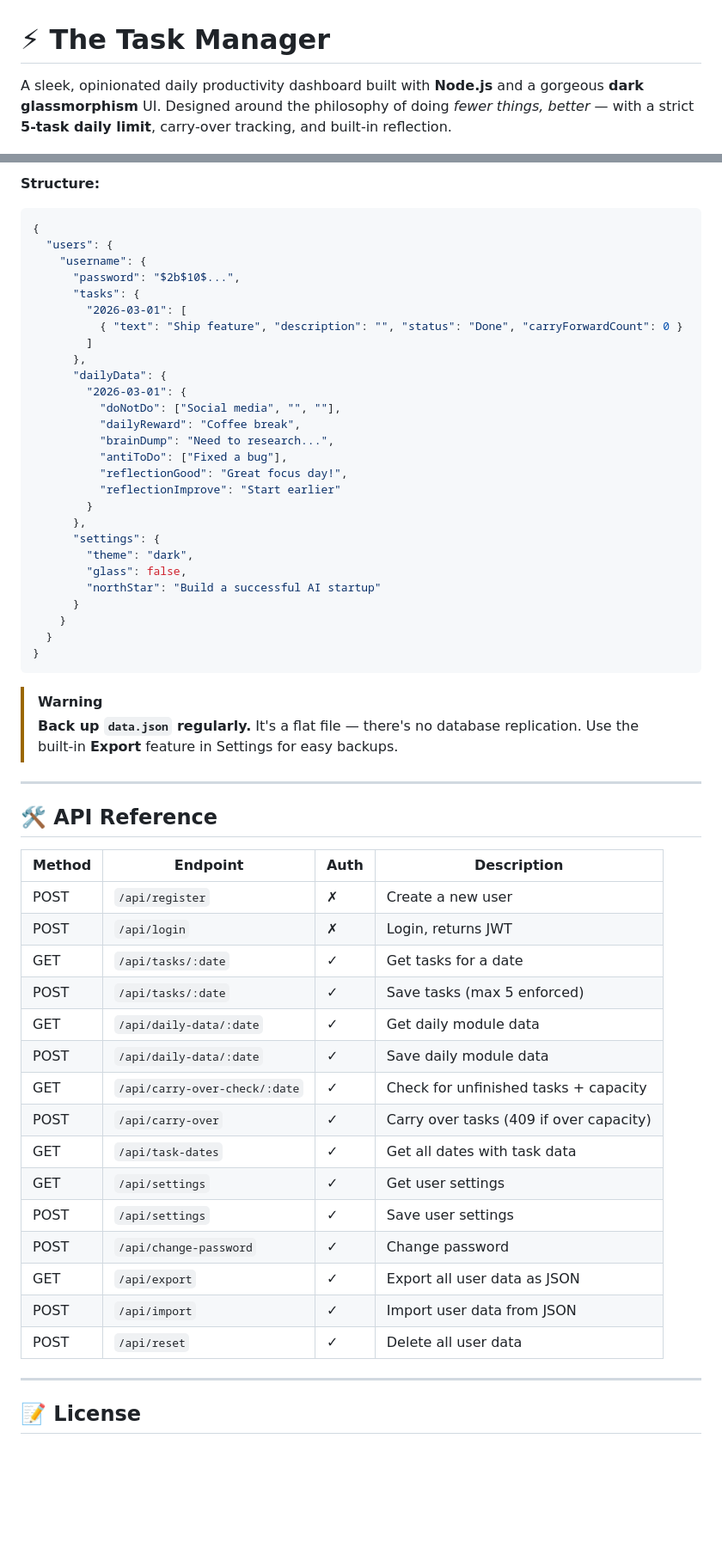
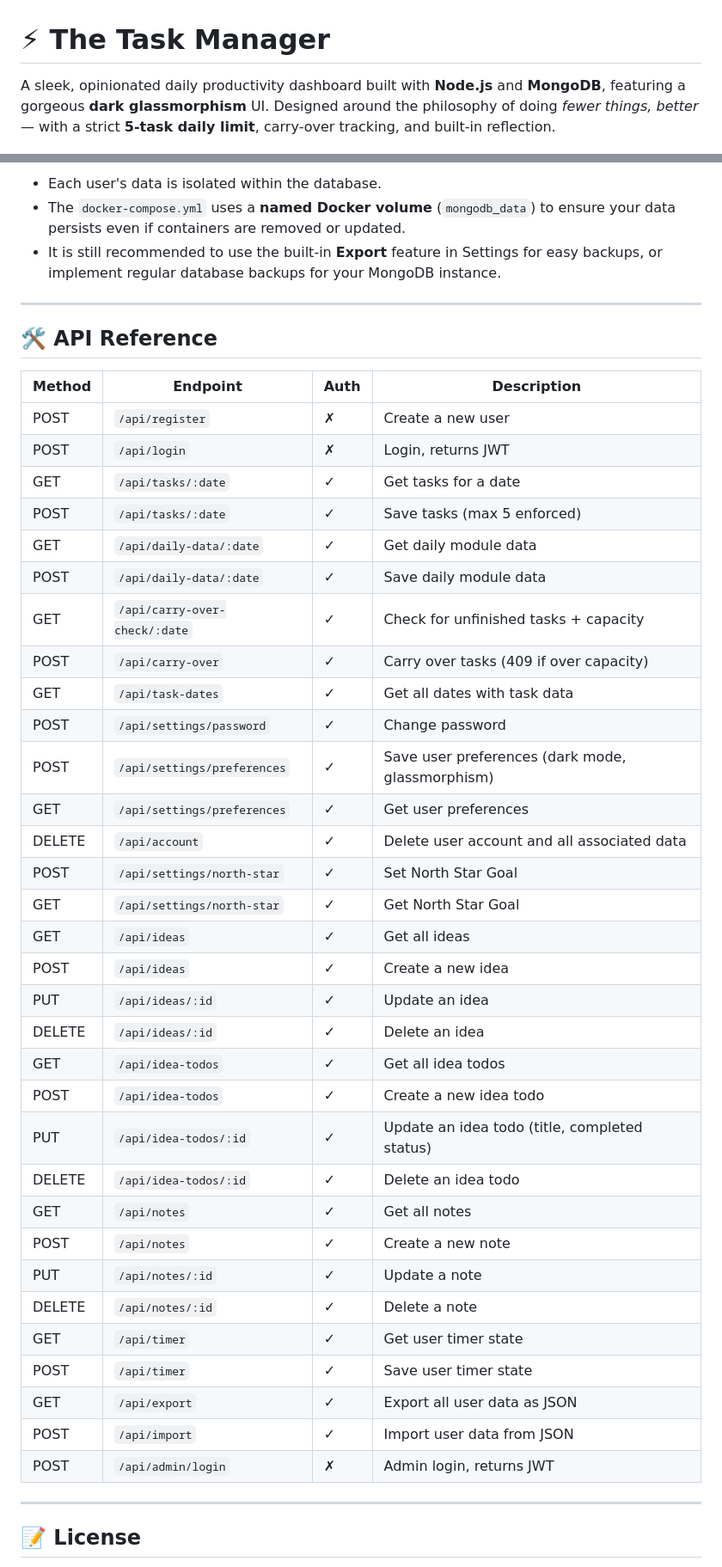
Before and after one commit to kshitijpatil508/the-task-manager, a Markdown page: README.md, 2 parts joined by grey strips. Shown at 86% size. Rendered like a GitHub page; blank space fills up the shorter version.

Commit message:
Revise README for MongoDB support and new features
Updated README to reflect MongoDB integration and feature enhancements.

````diff
--- a/README.md
+++ b/README.md
@@ -1,6 +1,6 @@
 # ⚡ The Task Manager
 
-A sleek, opinionated daily productivity dashboard built with **Node.js** and a gorgeous **dark glassmorphism** UI. Designed around the philosophy of doing *fewer things, better* — with a strict **5‑task daily limit**, carry‑over tracking, and built‑in reflection.
+A sleek, opinionated daily productivity dashboard built with **Node.js** and **MongoDB**, featuring a gorgeous **dark glassmorphism** UI. Designed around the philosophy of doing _fewer things, better_ — with a strict **5‑task daily limit**, carry‑over tracking, and built‑in reflection.
 
 ![Dashboard Overview](docs/dashboard.png)
 
@@ -408,59 +259,47 @@ All data is stored in a single `data.json` file in the project root. This file i
 
-**Structure:**
-```json
-{
-  "users": {
-    "username": {
-      "password": "$2b$10$...",
-      "tasks": {
-        "2026-03-01": [
-          { "text": "Ship feature", "description": "", "status": "Done", "carryForwardCount": 0 }
-        ]
-      },
-      "dailyData": {
-        "2026-03-01": {
-          "doNotDo": ["Social media", "", ""],
-          "dailyReward": "Coffee break",
-          "brainDump": "Need to research...",
-          "antiToDo": ["Fixed a bug"],
-          "reflectionGood": "Great focus day!",
-          "reflectionImprove": "Start earlier"
-        }
-      },
-      "settings": {
-        "theme": "dark",
-        "glass": false,
-        "northStar": "Build a successful AI startup"
-      }
-    }
-  }
-}
-```
-
-> [!WARNING]
-> **Back up `data.json` regularly.** It's a flat file — there's no database replication. Use the built‑in **Export** feature in Settings for easy backups.
+- Each user's data is isolated within the database.
+- The `docker-compose.yml` uses a **named Docker volume** (`mongodb_data`) to ensure your data persists even if containers are removed or updated.
+- It is still recommended to use the built-in **Export** feature in Settings for easy backups, or implement regular database backups for your MongoDB instance.
 
 ---
 
 ## 🛠️ API Reference
 
-| Method | Endpoint | Auth | Description |
-|--------|----------|------|-------------|
-| POST | `/api/register` | ✗ | Create a new user |
-| POST | `/api/login` | ✗ | Login, returns JWT |
-| GET | `/api/tasks/:date` | ✓ | Get tasks for a date |
-| POST | `/api/tasks/:date` | ✓ | Save tasks (max 5 enforced) |
-| GET | `/api/daily-data/:date` | ✓ | Get daily module data |
-| POST | `/api/daily-data/:date` | ✓ | Save daily module data |
-| GET | `/api/carry-over-check/:date` | ✓ | Check for unfinished tasks + capacity |
-| POST | `/api/carry-over` | ✓ | Carry over tasks (409 if over capacity) |
-| GET | `/api/task-dates` | ✓ | Get all dates with task data |
-| GET | `/api/settings` | ✓ | Get user settings |
-| POST | `/api/settings` | ✓ | Save user settings |
-| POST | `/api/change-password` | ✓ | Change password |
-| GET | `/api/export` | ✓ | Export all user data as JSON |
-| POST | `/api/import` | ✓ | Import user data from JSON |
-| POST | `/api/reset` | ✓ | Delete all user data |
+| Method | Endpoint                          | Auth      | Description                                      |
+| ------ | --------------------------------- | --------- | ------------------------------------------------ |
+| POST   | `/api/register`                   | ✗         | Create a new user                                |
+| POST   | `/api/login`                      | ✗         | Login, returns JWT                               |
+| GET    | `/api/tasks/:date`                | ✓         | Get tasks for a date                             |
+| POST   | `/api/tasks/:date`                | ✓         | Save tasks (max 5 enforced)                      |
+| GET    | `/api/daily-data/:date`           | ✓         | Get daily module data                            |
+| POST   | `/api/daily-data/:date`           | ✓         | Save daily module data                           |
+| GET    | `/api/carry-over-check/:date`     | ✓         | Check for unfinished tasks + capacity            |
+| POST   | `/api/carry-over`                 | ✓         | Carry over tasks (409 if over capacity)          |
+| GET    | `/api/task-dates`                 | ✓         | Get all dates with task data                     |
+| POST   | `/api/settings/password`          | ✓         | Change password                                  |
+| POST   | `/api/settings/preferences`       | ✓         | Save user preferences (dark mode, glassmorphism) |
+| GET    | `/api/settings/preferences`       | ✓         | Get user preferences                             |
+| DELETE | `/api/account`                    | ✓         | Delete user account and all associated data      |
+| POST   | `/api/settings/north-star`        | ✓         | Set North Star Goal                              |
+| GET    | `/api/settings/north-star`        | ✓         | Get North Star Goal                              |
+| GET    | `/api/ideas`                      | ✓         | Get all ideas                                    |
+| POST   | `/api/ideas`                      | ✓         | Create a new idea                                |
+| PUT    | `/api/ideas/:id`                  | ✓         | Update an idea                                   |
+| DELETE | `/api/ideas/:id`                  | ✓         | Delete an idea                                   |
+| GET    | `/api/idea-todos`                 | ✓         | Get all idea todos                               |
+| POST   | `/api/idea-todos`                 | ✓         | Create a new idea todo                           |
+| PUT    | `/api/idea-todos/:id`             | ✓         | Update an idea todo (title, completed status)    |
+| DELETE | `/api/idea-todos/:id`             | ✓         | Delete an idea todo                              |
+| GET    | `/api/notes`                      | ✓         | Get all notes                                    |
+| POST   | `/api/notes`                      | ✓         | Create a new note                                |
+| PUT    | `/api/notes/:id`                  | ✓         | Update a note                                    |
+| DELETE | `/api/notes/:id`                  | ✓         | Delete a note                                    |
+| GET    | `/api/timer`                      | ✓         | Get user timer state                             |
+| POST   | `/api/timer`                      | ✓         | Save user timer state                            |
+| GET    | `/api/export`                     | ✓         | Export all user data as JSON                     |
+| POST   | `/api/import`                     | ✓         | Import user data from JSON                       |
+| POST   | `/api/admin/login`                | ✗         | Admin login, returns JWT                         |
+
 
 ---
 
````
Also changed, not shown: other parts of README.md (+161 -310 lines).
